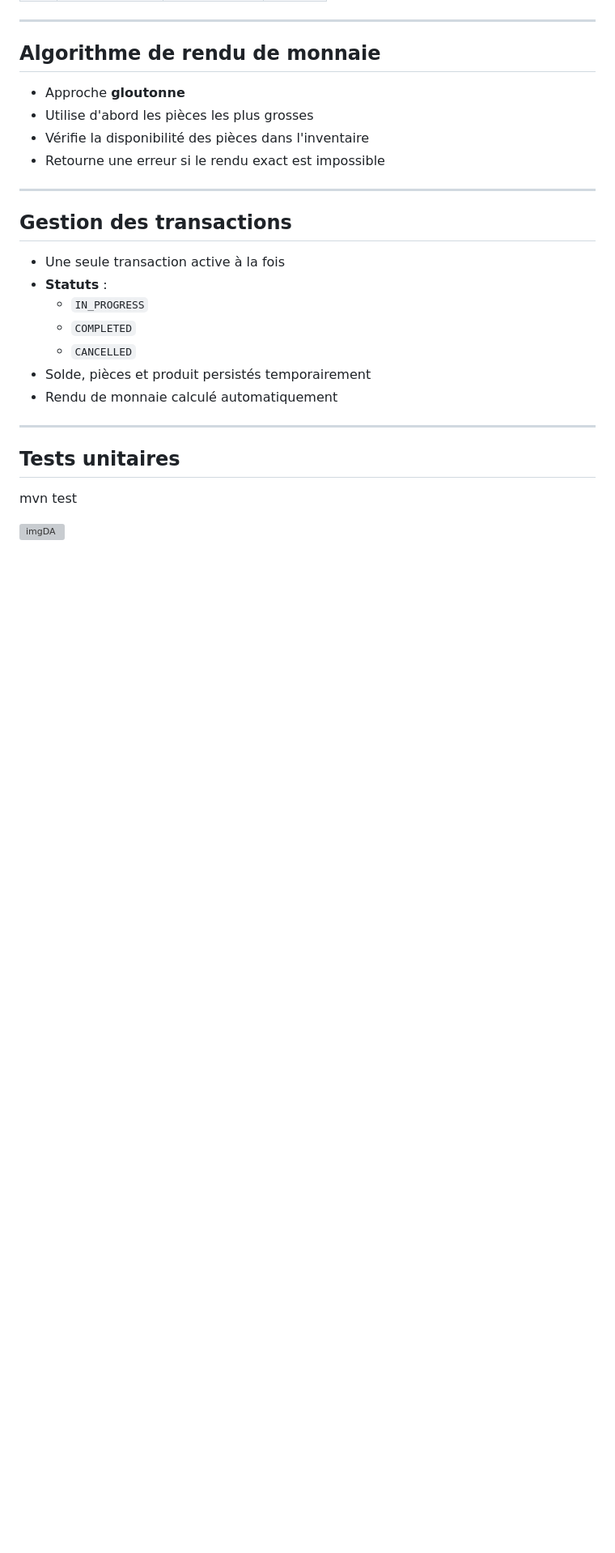
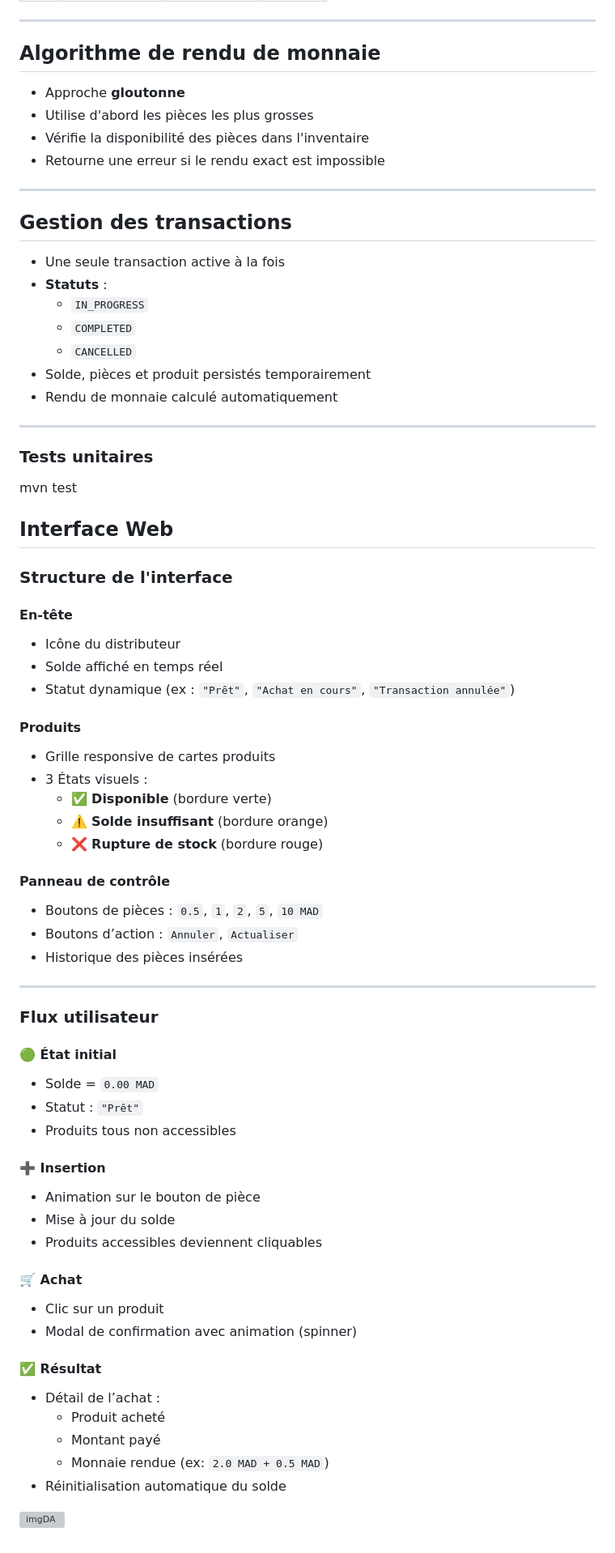
Before and after one commit to KarnasZiad/Distributeur-Automatique, a Markdown page: README.md, the part around the change. Shown at 81% size. GitHub-like rendering; blank space fills up the shorter version; grey boxes are pictures that could not be loaded.

```diff
--- a/README.md
+++ b/README.md
@@ -142,8 +142,56 @@ Action	Méthode	Endpoint
 
 ---
 
-##  Tests unitaires
+###  Tests unitaires
 
 mvn test
 
+
+##  Interface Web
+
+###  Structure de l'interface
+
+#### En-tête
+- Icône du distributeur
+- Solde affiché en temps réel
+- Statut dynamique (ex : `"Prêt"`, `"Achat en cours"`, `"Transaction annulée"`)
+
+#### Produits
+- Grille responsive de cartes produits
+- 3 États visuels :
+  - ✅ **Disponible** (bordure verte)
+  - ⚠️ **Solde insuffisant** (bordure orange)
+  - ❌ **Rupture de stock** (bordure rouge)
+
+#### Panneau de contrôle
+- Boutons de pièces : `0.5`, `1`, `2`, `5`, `10 MAD`
+- Boutons d’action : `Annuler`, `Actualiser`
+- Historique des pièces insérées
+
+---
+
+###  Flux utilisateur
+
+#### 🟢 État initial
+- Solde = `0.00 MAD`
+- Statut : `"Prêt"`
+- Produits tous non accessibles
+
+#### ➕ Insertion
+- Animation sur le bouton de pièce
+- Mise à jour du solde
+- Produits accessibles deviennent cliquables
+
+#### 🛒 Achat
+- Clic sur un produit
+- Modal de confirmation avec animation (spinner)
+
+#### ✅ Résultat
+- Détail de l’achat :
+  - Produit acheté
+  - Montant payé
+  - Monnaie rendue (ex: `2.0 MAD + 0.5 MAD`)
+- Réinitialisation automatique du solde
+
+
 ![imgDA](https://github.com/user-attachments/assets/31a1c183-ed14-4e33-82fc-3a0ff0b4ed1e)
```
